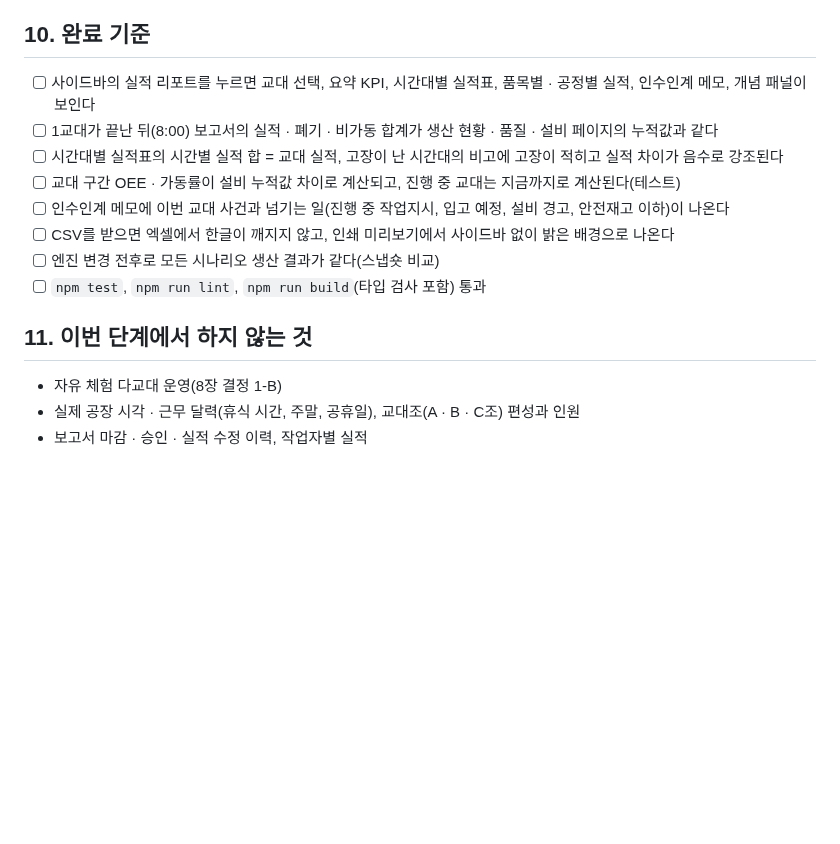
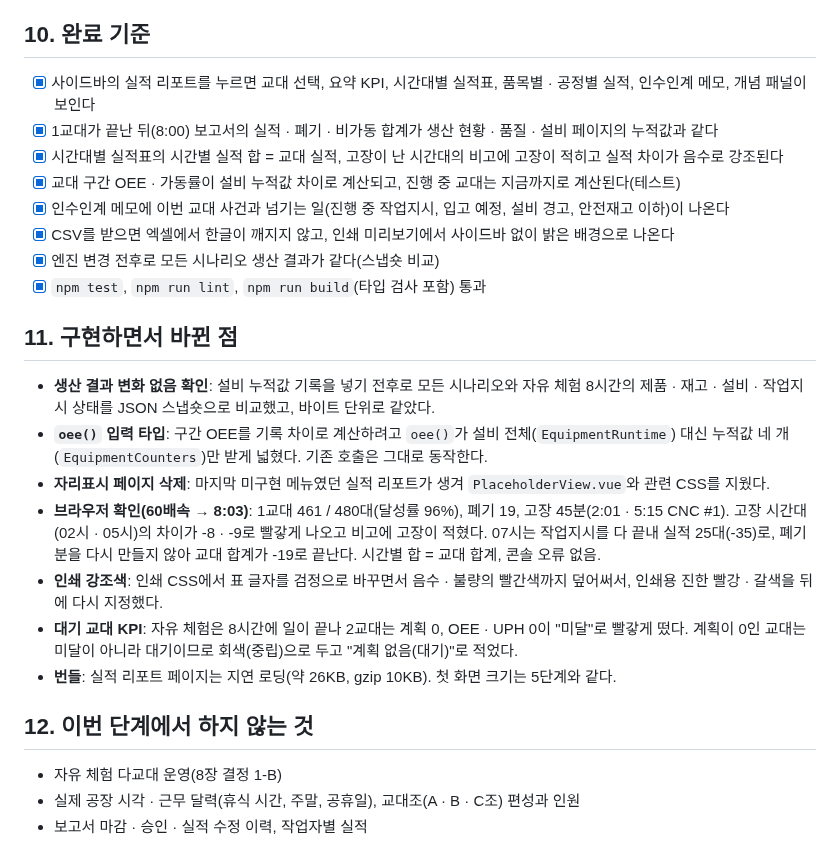
Before and after one commit to popcorn0125/mes-study, a Markdown page: docs/plans/phase6-production-report.md, the part around the change. Rendered like a GitHub page; blank space fills up the shorter version.

Commit message:
fix(dashboard): 실적 리포트 인쇄 강조색 · 대기 교대 KPI 색 보정, 스크린샷과 계획서 정리
- 인쇄에서 음수 · 불량 빨간색이 검정으로 덮이던 문제 수정
- 계획이 0인(대기) 교대의 OEE · UPH를 미달 대신 중립으로 표시
- README 스크린샷(docs/images/dashboard-report.png) 추가
- 6단계 계획서 완료 기준 체크, "구현하면서 바뀐 점" 추가

Co-Authored-By: Claude Opus 5.5 <noreply@anthropic.com>

```diff
--- a/docs/plans/phase6-production-report.md
+++ b/docs/plans/phase6-production-report.md
@@ -196,16 +196,26 @@ flowchart TD
 
 ## 10. 완료 기준
 
-- [ ] 사이드바의 실적 리포트를 누르면 교대 선택, 요약 KPI, 시간대별 실적표, 품목별 · 공정별 실적, 인수인계 메모, 개념 패널이 보인다
-- [ ] 1교대가 끝난 뒤(8:00) 보고서의 실적 · 폐기 · 비가동 합계가 생산 현황 · 품질 · 설비 페이지의 누적값과 같다
-- [ ] 시간대별 실적표의 시간별 실적 합 = 교대 실적, 고장이 난 시간대의 비고에 고장이 적히고 실적 차이가 음수로 강조된다
-- [ ] 교대 구간 OEE · 가동률이 설비 누적값 차이로 계산되고, 진행 중 교대는 지금까지로 계산된다(테스트)
-- [ ] 인수인계 메모에 이번 교대 사건과 넘기는 일(진행 중 작업지시, 입고 예정, 설비 경고, 안전재고 이하)이 나온다
-- [ ] CSV를 받으면 엑셀에서 한글이 깨지지 않고, 인쇄 미리보기에서 사이드바 없이 밝은 배경으로 나온다
-- [ ] 엔진 변경 전후로 모든 시나리오 생산 결과가 같다(스냅숏 비교)
-- [ ] `npm test`, `npm run lint`, `npm run build`(타입 검사 포함) 통과
+- [x] 사이드바의 실적 리포트를 누르면 교대 선택, 요약 KPI, 시간대별 실적표, 품목별 · 공정별 실적, 인수인계 메모, 개념 패널이 보인다
+- [x] 1교대가 끝난 뒤(8:00) 보고서의 실적 · 폐기 · 비가동 합계가 생산 현황 · 품질 · 설비 페이지의 누적값과 같다
+- [x] 시간대별 실적표의 시간별 실적 합 = 교대 실적, 고장이 난 시간대의 비고에 고장이 적히고 실적 차이가 음수로 강조된다
+- [x] 교대 구간 OEE · 가동률이 설비 누적값 차이로 계산되고, 진행 중 교대는 지금까지로 계산된다(테스트)
+- [x] 인수인계 메모에 이번 교대 사건과 넘기는 일(진행 중 작업지시, 입고 예정, 설비 경고, 안전재고 이하)이 나온다
+- [x] CSV를 받으면 엑셀에서 한글이 깨지지 않고, 인쇄 미리보기에서 사이드바 없이 밝은 배경으로 나온다
+- [x] 엔진 변경 전후로 모든 시나리오 생산 결과가 같다(스냅숏 비교)
+- [x] `npm test`, `npm run lint`, `npm run build`(타입 검사 포함) 통과
 
-## 11. 이번 단계에서 하지 않는 것
+## 11. 구현하면서 바뀐 점
+
+- **생산 결과 변화 없음 확인**: 설비 누적값 기록을 넣기 전후로 모든 시나리오와 자유 체험 8시간의 제품 · 재고 · 설비 · 작업지시 상태를 JSON 스냅숏으로 비교했고, 바이트 단위로 같았다.
+- **`oee()` 입력 타입**: 구간 OEE를 기록 차이로 계산하려고 `oee()`가 설비 전체(`EquipmentRuntime`) 대신 누적값 네 개(`EquipmentCounters`)만 받게 넓혔다. 기존 호출은 그대로 동작한다.
+- **자리표시 페이지 삭제**: 마지막 미구현 메뉴였던 실적 리포트가 생겨 `PlaceholderView.vue`와 관련 CSS를 지웠다.
+- **브라우저 확인(60배속 → 8:03)**: 1교대 461 / 480대(달성률 96%), 폐기 19, 고장 45분(2:01 · 5:15 CNC #1). 고장 시간대(02시 · 05시)의 차이가 -8 · -9로 빨갛게 나오고 비고에 고장이 적혔다. 07시는 작업지시를 다 끝내 실적 25대(-35)로, 폐기분을 다시 만들지 않아 교대 합계가 -19로 끝난다. 시간별 합 = 교대 합계, 콘솔 오류 없음.
+- **인쇄 강조색**: 인쇄 CSS에서 표 글자를 검정으로 바꾸면서 음수 · 불량의 빨간색까지 덮어써서, 인쇄용 진한 빨강 · 갈색을 뒤에 다시 지정했다.
+- **대기 교대 KPI**: 자유 체험은 8시간에 일이 끝나 2교대는 계획 0, OEE · UPH 0이 "미달"로 빨갛게 떴다. 계획이 0인 교대는 미달이 아니라 대기이므로 회색(중립)으로 두고 "계획 없음(대기)"로 적었다.
+- **번들**: 실적 리포트 페이지는 지연 로딩(약 26KB, gzip 10KB). 첫 화면 크기는 5단계와 같다.
+
+## 12. 이번 단계에서 하지 않는 것
 
 - 자유 체험 다교대 운영(8장 결정 1-B)
 - 실제 공장 시각 · 근무 달력(휴식 시간, 주말, 공휴일), 교대조(A · B · C조) 편성과 인원
```
Also changed, not shown: docs/images/dashboard-report.png (added), 2 other files.
